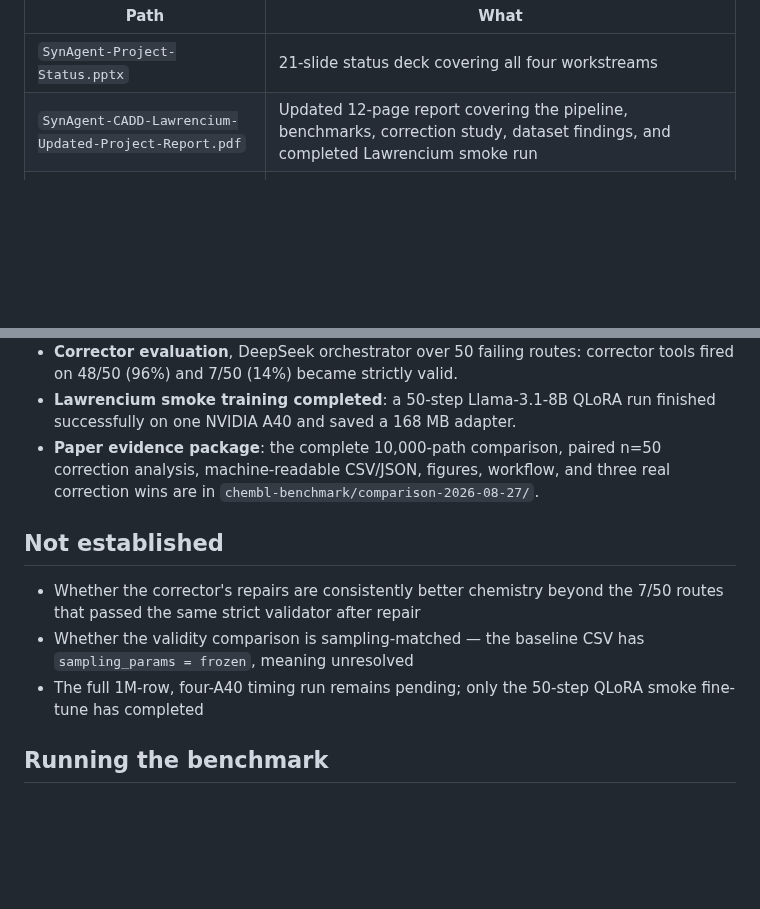
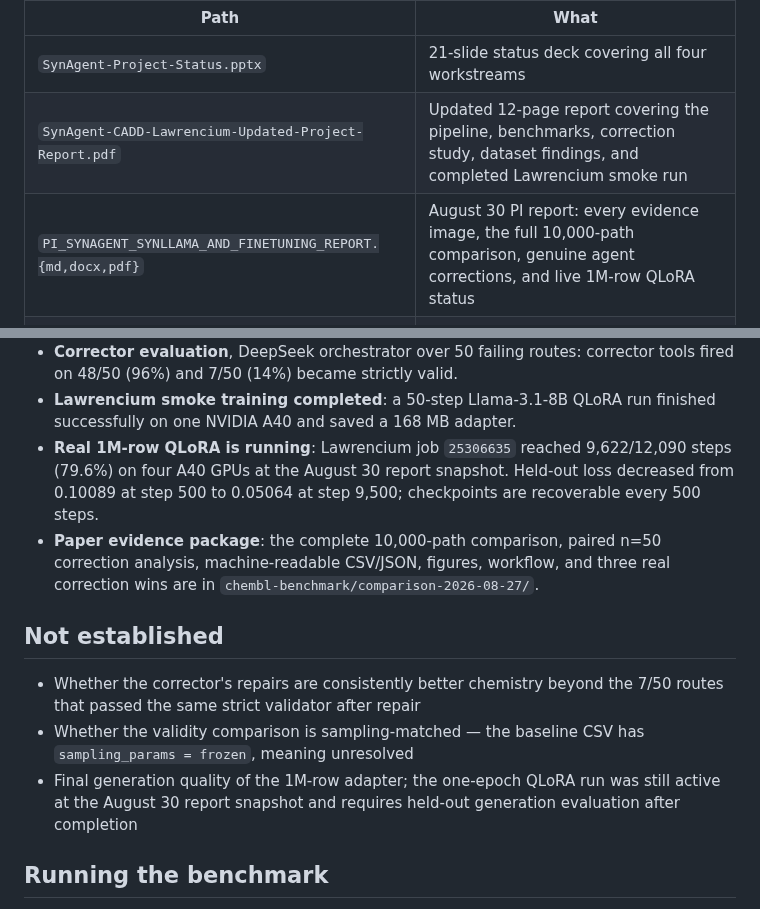
Before and after one commit to lukasmki/SynAgent, a Markdown page: docs/README.md, 2 parts joined by grey strips. Drawn GitHub-style; blank space fills up the shorter version.

Commit message:
Add PI report and live QLoRA training status

```diff
--- a/docs/README.md
+++ b/docs/README.md
@@ -7,6 +7,7 @@ Supporting material for the work on this branch. Nothing here is imported by
 |---|---|
 | `SynAgent-Project-Status.pptx` | 21-slide status deck covering all four workstreams |
 | `SynAgent-CADD-Lawrencium-Updated-Project-Report.pdf` | Updated 12-page report covering the pipeline, benchmarks, correction study, dataset findings, and completed Lawrencium smoke run |
+| `PI_SYNAGENT_SYNLLAMA_AND_FINETUNING_REPORT.{md,docx,pdf}` | August 30 PI report: every evidence image, the full 10,000-path comparison, genuine agent corrections, and live 1M-row QLoRA status |
 | `chembl-benchmark/` | ChEMBL route-validity benchmark, agent evidence, figures |
 | `lawrencium/` | SLURM scripts and configs for fine-tuning on an HPC cluster |
 
@@ -52,6 +53,10 @@ comparison that surfaced it is `compare_validators.py`.
   corrector tools fired on 48/50 (96%) and 7/50 (14%) became strictly valid.
 - **Lawrencium smoke training completed**: a 50-step Llama-3.1-8B QLoRA run
   finished successfully on one NVIDIA A40 and saved a 168 MB adapter.
+- **Real 1M-row QLoRA is running**: Lawrencium job `25306635` reached
+  9,622/12,090 steps (79.6%) on four A40 GPUs at the August 30 report snapshot.
+  Held-out loss decreased from 0.10089 at step 500 to 0.05064 at step 9,500;
+  checkpoints are recoverable every 500 steps.
 - **Paper evidence package**: the complete 10,000-path comparison, paired n=50
   correction analysis, machine-readable CSV/JSON, figures, workflow, and three
   real correction wins are in
@@ -63,8 +68,9 @@ comparison that surfaced it is `compare_validators.py`.
   the 7/50 routes that passed the same strict validator after repair
 - Whether the validity comparison is sampling-matched — the baseline CSV has
   `sampling_params = frozen`, meaning unresolved
-- The full 1M-row, four-A40 timing run remains pending; only the 50-step QLoRA
-  smoke fine-tune has completed
+- Final generation quality of the 1M-row adapter; the one-epoch QLoRA run was
+  still active at the August 30 report snapshot and requires held-out
+  generation evaluation after completion
 
 ## Running the benchmark
 
```
Also changed, not shown: docs/PI_SYNAGENT_SYNLLAMA_AND_FINETUNING_REPORT.md (added, +261 -0 lines), docs/chembl-benchmark/figures/fig5_finetuning_progress.png (added), 4 other files.
